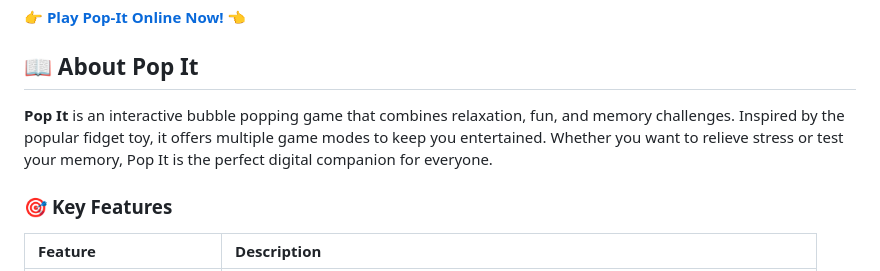
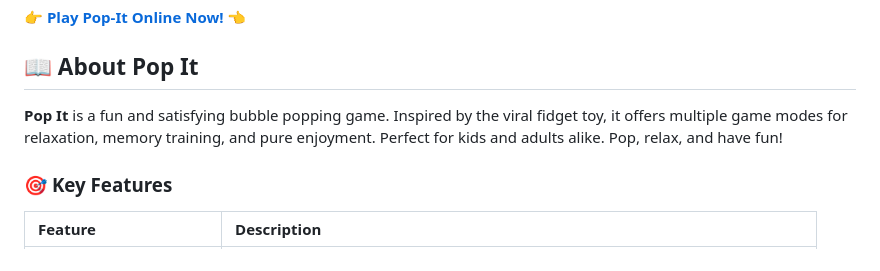
Before and after one commit to Darshittank/Pop-It, a Markdown page: README.md, the part around the change. Drawn GitHub-style.

```diff
--- a/README.md
+++ b/README.md
@@ -11,7 +11,7 @@
 
 ## 📖 **About Pop It**
 
-**Pop It** is an interactive bubble popping game that combines relaxation, fun, and memory challenges. Inspired by the popular fidget toy, it offers multiple game modes to keep you entertained. Whether you want to relieve stress or test your memory, Pop It is the perfect digital companion for everyone.
+**Pop It** is a fun and satisfying bubble popping game. Inspired by the viral fidget toy, it offers multiple game modes for relaxation, memory training, and pure enjoyment. Perfect for kids and adults alike. Pop, relax, and have fun!
 
 ### 🎯 **Key Features**
 
```
